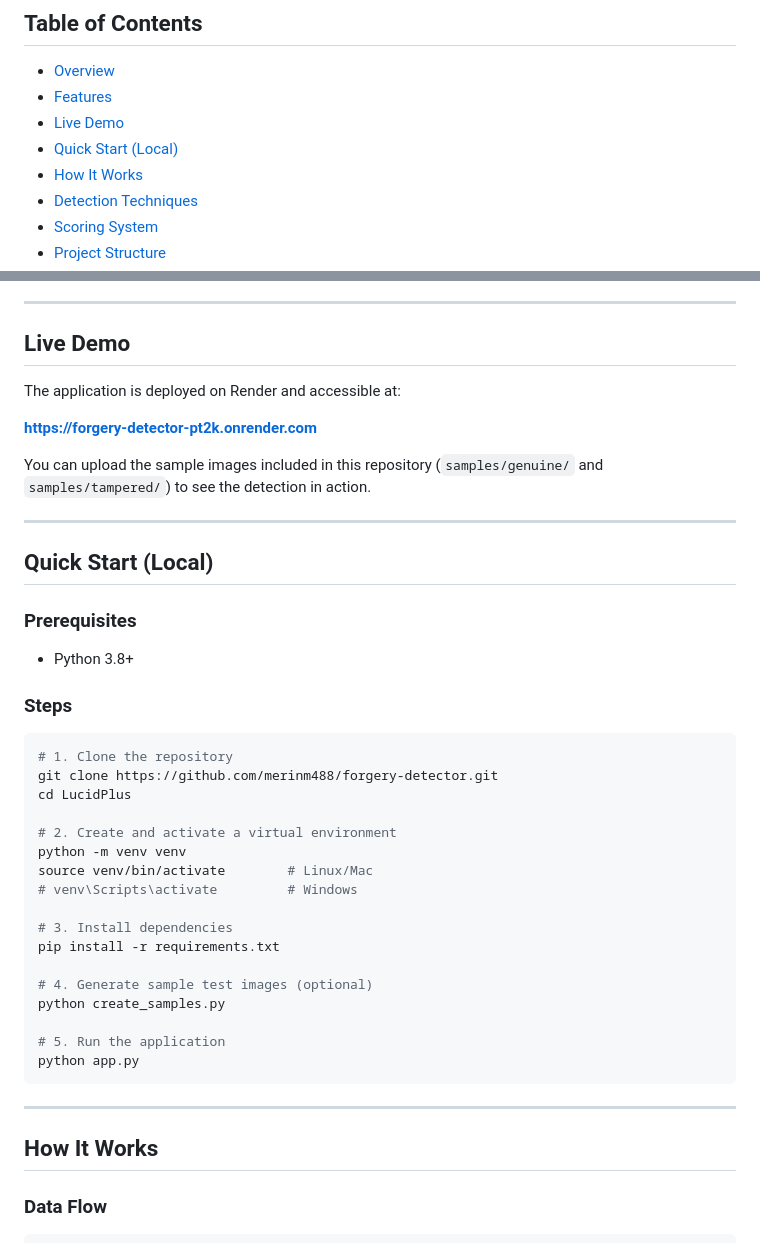
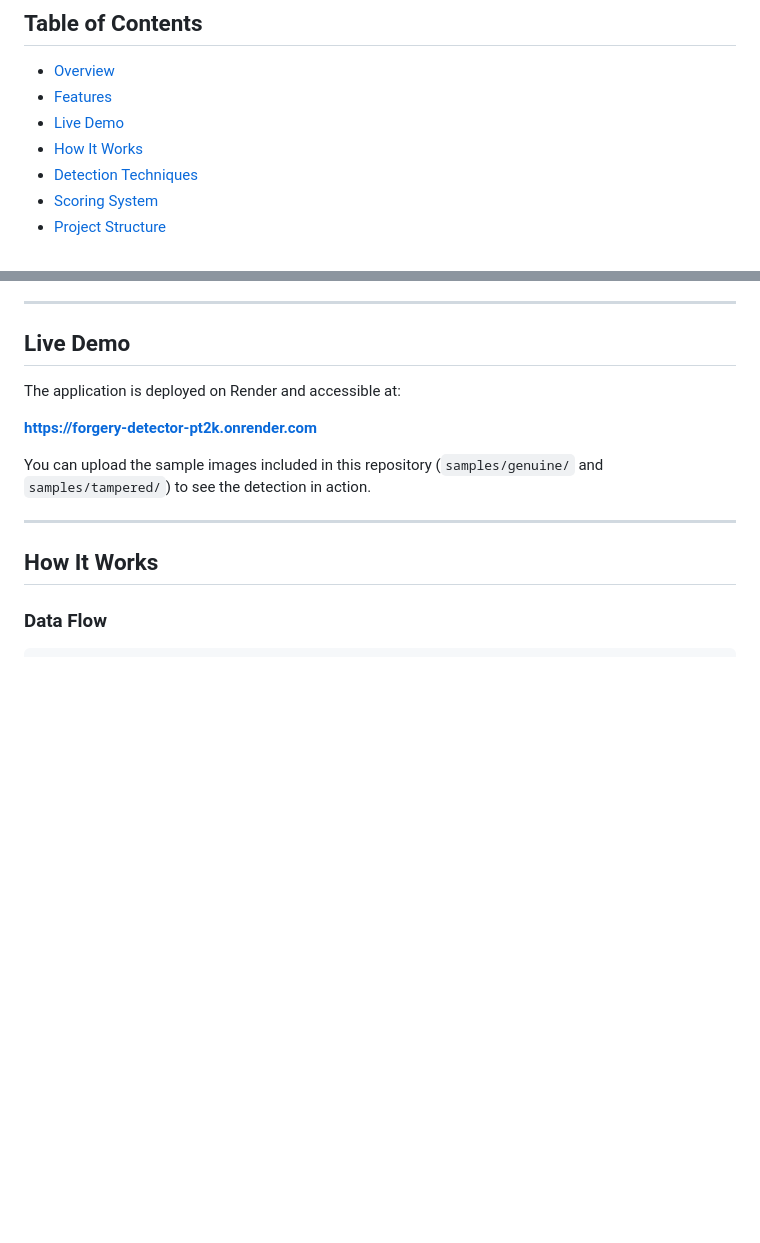
Before and after one commit to merinm488/forgery-detector, a Markdown page: README.md, 2 parts joined by grey strips. Drawn GitHub-style; blank space fills up the shorter version.

Commit message:
Remove Quick Start section from README
Removed 'Quick Start (Local)' section from README.

````diff
--- a/README.md
+++ b/README.md
@@ -11,7 +11,6 @@ A Flask web application that analyzes ID document images for signs of digital ma
 - [Overview](#overview)
 - [Features](#features)
 - [Live Demo](#live-demo)
-- [Quick Start (Local)](#quick-start-local)
 - [How It Works](#how-it-works)
 - [Detection Techniques](#detection-techniques)
 - [Scoring System](#scoring-system)
@@ -56,36 +55,6 @@ The application is deployed on Render and accessible at:
 **[https://forgery-detector-pt2k.onrender.com](https://forgery-detector-pt2k.onrender.com)**
 
 You can upload the sample images included in this repository (`samples/genuine/` and `samples/tampered/`) to see the detection in action.
-
----
-
-## Quick Start (Local)
-
-### Prerequisites
-
-- Python 3.8+
-
-### Steps
-
-```bash
-# 1. Clone the repository
-git clone https://github.com/merinm488/forgery-detector.git
-cd LucidPlus
-
-# 2. Create and activate a virtual environment
-python -m venv venv
-source venv/bin/activate        # Linux/Mac
-# venv\Scripts\activate         # Windows
-
-# 3. Install dependencies
-pip install -r requirements.txt
-
-# 4. Generate sample test images (optional)
-python create_samples.py
-
-# 5. Run the application
-python app.py
-```
 
 ---
 
````
